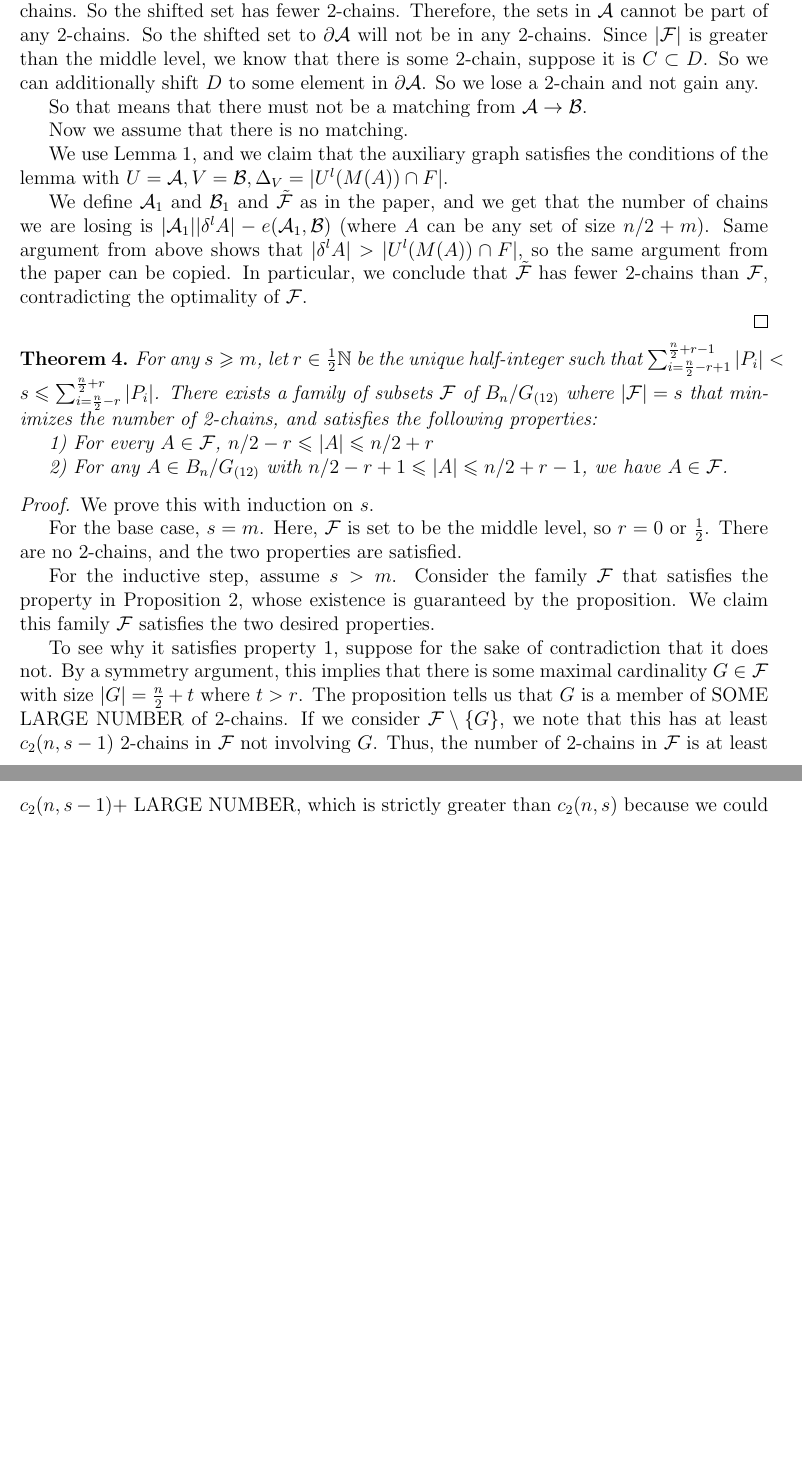
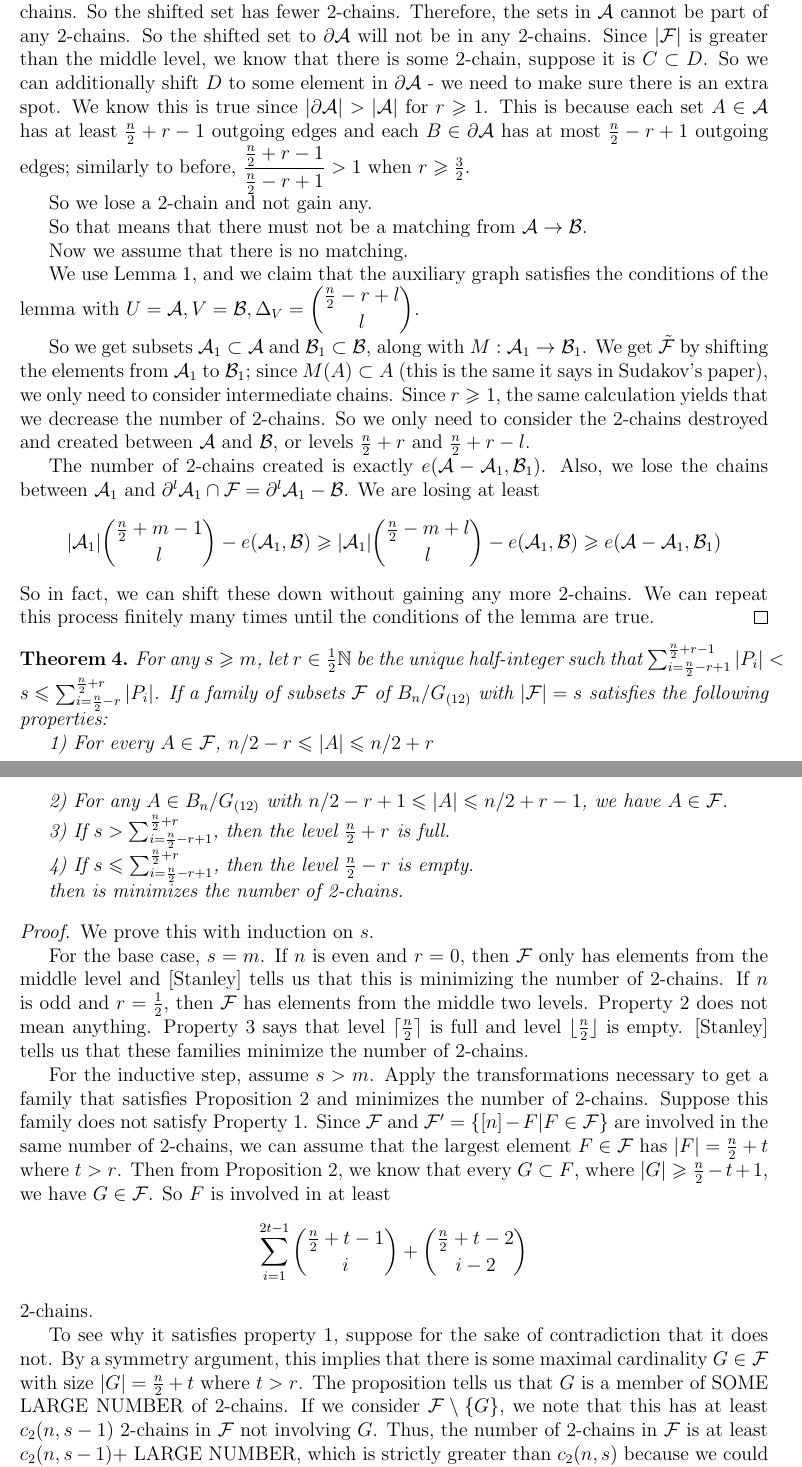
Before and after one commit to erikwaing/ExtremalCombinatorics, a LaTeX paper (DGSextension.tex): two parts of pages 5 and 6 of 6 before the commit and two parts of pages 5 and 6 of 7 after it, joined at a grey line, cut so that both start at the same text, the shorter picture padded with empty space. Compiled offline with pdfLaTeX.

Commit message:
changed structure a bit of theorem

```diff
--- a/DGSextension.tex
+++ b/DGSextension.tex
@@ -220,38 +211,45 @@ So $\dfrac{\frac{n}{2}+r-2}{\frac{n}{2}-r+1} \geq 1$ when $r \geq \frac{3}{2}$ a
 
 Need to confirm for when $r = 1$!!
 
-In the shifted set, we have lost the 2-chain $C \subset A$ and gained no intermediate 2-chains. So the shifted set has fewer 2-chains. Therefore, the sets in $\A$ cannot be part of any 2-chains. So the shifted set to $\partial \A$ will not be in any 2-chains. Since $|\F|$ is greater than the middle level, we know that there is some 2-chain, suppose it is $C \subset D$. So we can additionally shift $D$ to some element in $\partial \A$. So we lose a 2-chain and not gain any.
+In the shifted set, we have lost the 2-chain $C \subset A$ and gained no intermediate 2-chains. So the shifted set has fewer 2-chains. Therefore, the sets in $\A$ cannot be part of any 2-chains. So the shifted set to $\partial \A$ will not be in any 2-chains. Since $|\F|$ is greater than the middle level, we know that there is some 2-chain, suppose it is $C \subset D$. So we can additionally shift $D$ to some element in $\partial \A$ - we need to make sure there is an extra spot. We know this is true since $|\partial \A| > |\A|$ for $r \geq 1$. This is because each set $A \in \A$ has at least $\frac{n}{2}+r-1$ outgoing edges and each $B \in \partial \A$ has at most $\frac{n}{2}-r+1$ outgoing edges; similarly to before, $\dfrac{\frac{n}{2}+r-1}{\frac{n}{2}-r+1} > 1$ when $r \geq \frac{3}{2}$.
+
+So we lose a 2-chain and not gain any.
 
 So that means that there must not be a matching from $\A \rightarrow \B$.
 
-%%end of direct copy paste part
-
 Now we assume that there is no matching.
 
-We use Lemma~\ref{lemma2}, and we claim that the auxiliary graph satisfies the conditions of the lemma with $U = \A, V = \B, \Delta_V = |U^l(M(A)) \cap F|$.
+We use Lemma~\ref{lemma2}, and we claim that the auxiliary graph satisfies the conditions of the lemma with $U = \A, V = \B, \Delta_V = \dbinom{\frac{n}{2} - r + l}{l}$.
 
-We define $\A_1$ and $\B_1$ and $\tilde{\F}$ as in the paper, and we get that the number of chains we are losing is $|\A_1||\delta^l A| - e(\A_1,\B)$ (where $A$ can be any set of size $n/2 + m$). Same argument from above shows that $|\delta^l A| > |U^l(M(A)) \cap F|$, so the same argument from the paper can be copied. In particular, we conclude that $\tilde{\F}$ has fewer 2-chains than $\F$, contradicting the optimality of $\F$.
+So we get subsets $\A_1 \subset \A$ and $\B_1 \subset \B$, along with $M:\A_1 \rightarrow \B_1$. We get $\tilde{\F}$ by shifting the elements from $\A_1$ to $\B_1$; since $M(A) \subset A$ (this is the same it says in Sudakov's paper), we only need to consider intermediate chains. Since $r \geq 1$, the same calculation yields that we decrease the number of 2-chains. So we only need to consider the 2-chains destroyed and created between $\A$ and $\B$, or levels $\frac{n}{2} + r$ and $\frac{n}{2} + r - l$.
 
-
-
-
-%need to figure out the proper symbol so the absolute value doesn't look like the other vertical bar
+The number of 2-chains created is exactly $e(\A - \A_1, \B_1)$. Also, we lose the chains between $\A_1$ and $\partial^l\A_1 \cap \F = \partial^l\A_1 - \B$. We are losing at least
+\[ |\A_1|\dbinom{\frac{n}{2}+m-1}{l} - e(\A_1, \B) \geq |\A_1|\dbinom{\frac{n}{2} - m + l}{l} - e(\A_1, \B) \geq e(\A - \A_1, \B_1) \]
+So in fact, we can shift these down without gaining any more 2-chains. We can repeat this process finitely many times until the conditions of the lemma are true.
 \end{proof}
 
 
-\begin{theorem} For any $s \geq m$, let $r \in \frac{1}{2}\mathbb{N}$ be the unique half-integer such that $\sum_{i = \frac{n}{2} - r +1}^{\frac{n}{2} + r -1} |P_i| < s \leq \sum_{i = \frac{n}{2}-r}^{\frac{n}{2}+r}|P_i|$. There exists a family of subsets $\F$ of $B_n / G_{(12)}$ where $|\F| = s$ that minimizes the number of 2-chains, and satisfies the following properties:
+\begin{theorem} For any $s \geq m$, let $r \in \frac{1}{2}\mathbb{N}$ be the unique half-integer such that $\sum_{i = \frac{n}{2} - r +1}^{\frac{n}{2} + r -1} |P_i| < s \leq \sum_{i = \frac{n}{2}-r}^{\frac{n}{2}+r}|P_i|$. If a family of subsets $\F$ of $B_n / G_{(12)}$ with $|\F| = s$ satisfies the following properties:
 
 1) For every $A \in \F$, $n/2 - r \leq |A| \leq n/2 + r$
 
 2) For any $A \in B_n / G_{(12)}$ with $n/2 - r + 1 \leq |A| \leq n/2 + r - 1$, we have $A \in \F$.
+
+3) If $s > \sum_{i=\frac{n}{2}-r+1}^{\frac{n}{2}+r}$, then the level $\frac{n}{2}+r$ is full.
+
+4) If $s \leq \sum_{i=\frac{n}{2}-r+1}^{\frac{n}{2}+r}$, then the level $\frac{n}{2}-r$ is empty.
+
+then is minimizes the number of 2-chains.
 \end{theorem}
 
 \begin{proof}
 We prove this with induction on $s$.
 
-For the base case, $s = m$. Here, $\F$ is set to be the middle level, so $r = 0$ or $\frac{1}{2}$. There are no 2-chains, and the two properties are satisfied.
+For the base case, $s = m$. If $n$ is even and $r = 0$, then $\F$ only has elements from the middle level and [Stanley] tells us that this is minimizing the number of 2-chains. If $n$ is odd and $r = \frac{1}{2}$, then $\F$ has elements from the middle two levels. Property 2 does not mean anything. Property 3 says that level $\lceil \frac{n}{2} \rceil$ is full and level $\lfloor \frac{n}{2} \rfloor$ is empty. [Stanley] tells us that these families minimize the number of 2-chains.
 
-For the inductive step, assume $s > m$. Consider the family $\F$ that satisfies the property in Proposition~\ref{proposition1}, whose existence is guaranteed by the proposition. We claim this family $\F$ satisfies the two desired properties.
+For the inductive step, assume $s > m$. Apply the transformations necessary to get a family that satisfies Proposition~\ref{proposition1} and minimizes the number of 2-chains. Suppose this family does not satisfy Property 1. Since $\F$ and $\F' = \{ [n] - F | F \in \F \}$ are involved in the same number of 2-chains, we can assume that the largest element $F \in \F$ has $|F| = \frac{n}{2} + t$ where $t > r$. Then from Proposition~\ref{proposition1}, we know that every $G \subset F$, where $|G| \geq \frac{n}{2}-t+1$, we have $G \in \F$. So $F$ is involved in at least
+\[ \sum_{i=1}^{2t-1} \dbinom{\frac{n}{2}+t - 1}{i} + \dbinom{\frac{n}{2}+t-2}{i-2}\]
+2-chains.
 
 To see why it satisfies property 1, suppose for the sake of contradiction that it does not. By a symmetry argument, this implies that there is some maximal cardinality $G \in \F$ with size $|G| = \frac{n}{2} + t$ where $t > r$. The proposition tells us that $G$ is a member of SOME LARGE NUMBER of 2-chains. If we consider $\F \setminus \{G\}$, we note that this has at least $c_2(n,s-1)$ 2-chains in $\F$ not involving $G$. Thus, the number of 2-chains in $\F$ is at least $c_2(n,s-1) + $ LARGE NUMBER, which is strictly greater than $c_2(n,s)$ because we could just add a subset of size $\frac{n}{2} + r$ that would add fewer 2-chains.
 
```
Also changed, not shown: DGSextension.tex (9 more changed lines).
